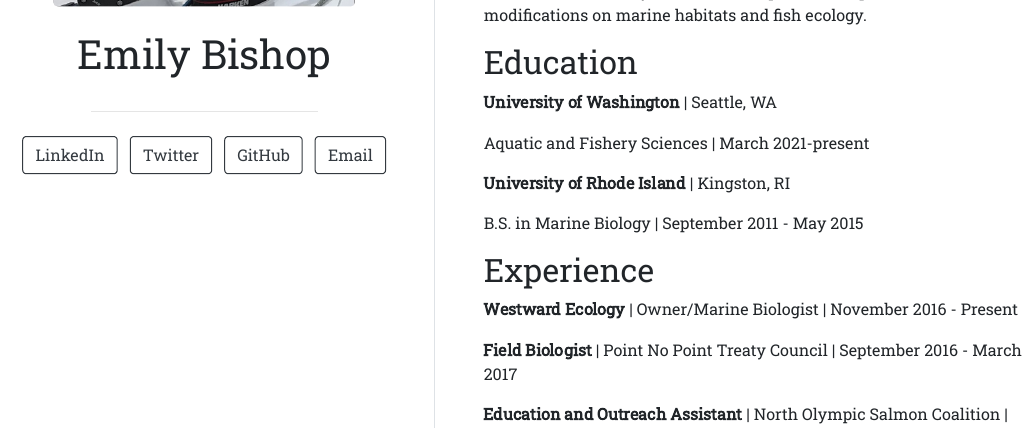
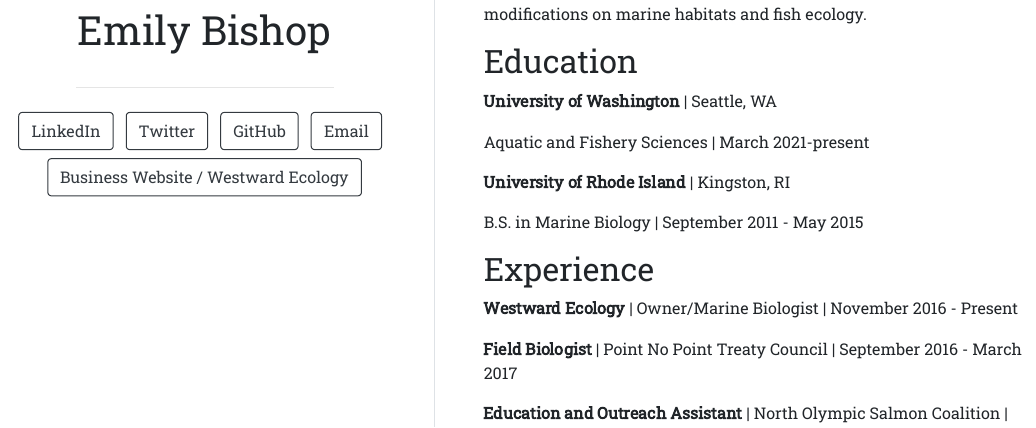
Before and after one commit to e-bish/e-bish.github.io, an R Markdown document (index.Rmd): the page in a window 1100 px wide, from 480 px down. The pictures show the output file index.html that the author committed with the source, opened offline.

Commit message:
update website info

```diff
--- a/index.Rmd
+++ b/index.Rmd
@@ -10,6 +10,8 @@ links:
     url: "https://github.com/e-bish"
   - label: Email
     url: "mailto:ebish@uw.edu"
+  - label: Business Website / Westward Ecology
+    url: "https://westwardecology.com"
 output:
   postcards::trestles
 ---
```
Also changed, not shown: index.html.
